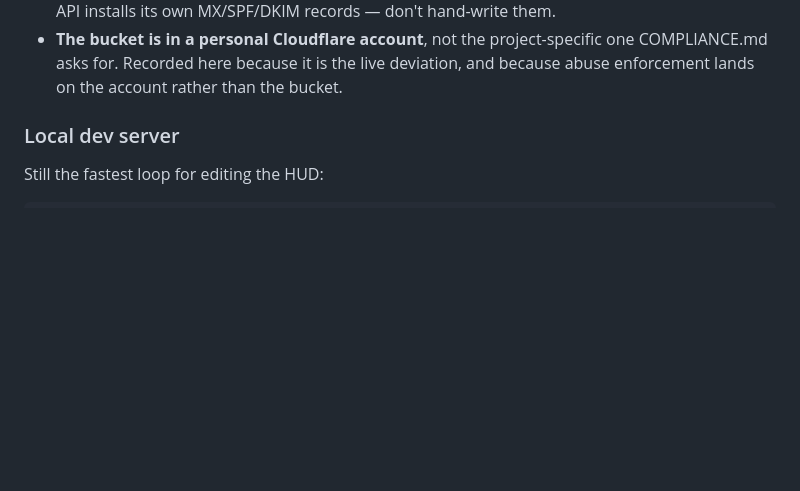
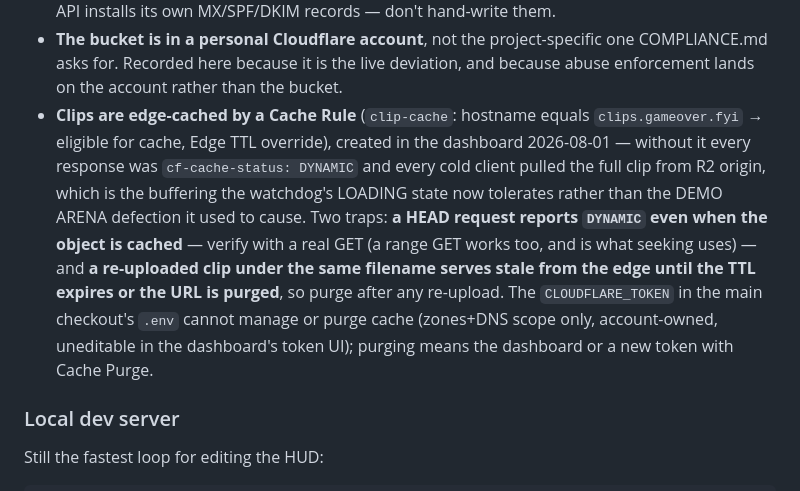
Before and after one commit to soycarts/gameover, a Markdown page: CLAUDE.md, the part around the change. Drawn GitHub-style; blank space fills up the shorter version.

Commit message:
Record the clip edge-cache rule and its two traps
clips.gameover.fyi now has a Cache Rule (dashboard-created); note that
HEAD requests falsely report DYNAMIC for cached objects, that same-name
re-uploads serve stale until purged, and that the .env token cannot do
the purging.

Co-Authored-By: Claude Fable 5 <noreply@anthropic.com>

```diff
--- a/CLAUDE.md
+++ b/CLAUDE.md
@@ -477,6 +477,18 @@ Cloudflare R2, bucket `gameover-clips`, served at `https://clips.gameover.fyi`.
 - **The bucket is in a personal Cloudflare account**, not the project-specific one
   COMPLIANCE.md asks for. Recorded here because it is the live deviation, and because
   abuse enforcement lands on the account rather than the bucket.
+- **Clips are edge-cached by a Cache Rule** (`clip-cache`: hostname equals
+  `clips.gameover.fyi` → eligible for cache, Edge TTL override), created in the
+  dashboard 2026-08-01 — without it every response was `cf-cache-status: DYNAMIC`
+  and every cold client pulled the full clip from R2 origin, which is the buffering
+  the watchdog's LOADING state now tolerates rather than the DEMO ARENA defection it
+  used to cause. Two traps: **a HEAD request reports `DYNAMIC` even when the object
+  is cached** — verify with a real GET (a range GET works too, and is what seeking
+  uses) — and **a re-uploaded clip under the same filename serves stale from the
+  edge until the TTL expires or the URL is purged**, so purge after any re-upload.
+  The `CLOUDFLARE_TOKEN` in the main checkout's `.env` cannot manage or purge cache
+  (zones+DNS scope only, account-owned, uneditable in the dashboard's token UI);
+  purging means the dashboard or a new token with Cache Purge.
 
 ### Local dev server
 
```
